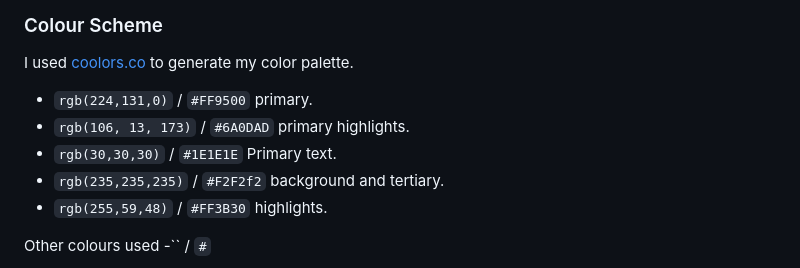
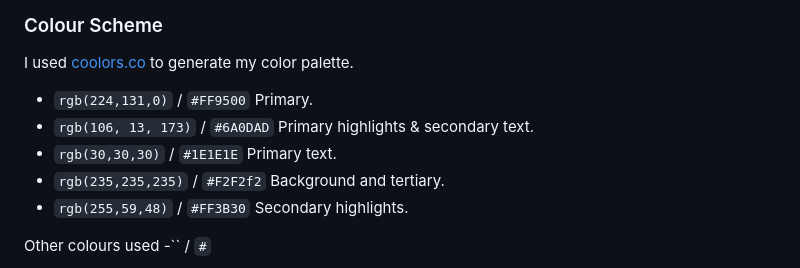
Before and after one commit to yenmangu/ci-momentum, a Markdown page: README.md, the part around the change. Rendered like a GitHub page.

Commit message:
Update colour palette in README

```diff
--- a/README.md
+++ b/README.md
@@ -86,11 +86,11 @@ Users can directly contact Momentum if they wish to work with us as we are alway
 
 I used [coolors.co](https://coolors.co/6a0dad-ff3b30-1e1e1e-f2f2f2-ff9500) to generate my color palette.
 
-- `rgb(224,131,0)` / `#FF9500` primary.
-- `rgb(106, 13, 173)` / `#6A0DAD` primary highlights.
+- `rgb(224,131,0)` / `#FF9500` Primary.
+- `rgb(106, 13, 173)` / `#6A0DAD` Primary highlights & secondary text.
 - `rgb(30,30,30)` / `#1E1E1E` Primary text.
-- `rgb(235,235,235)` / `#F2F2f2` background and tertiary.
-- `rgb(255,59,48)` / `#FF3B30` highlights.
+- `rgb(235,235,235)` / `#F2F2f2` Background and tertiary.
+- `rgb(255,59,48)` / `#FF3B30` Secondary highlights.
 
 Other colours used
 -`` / `#`
```
